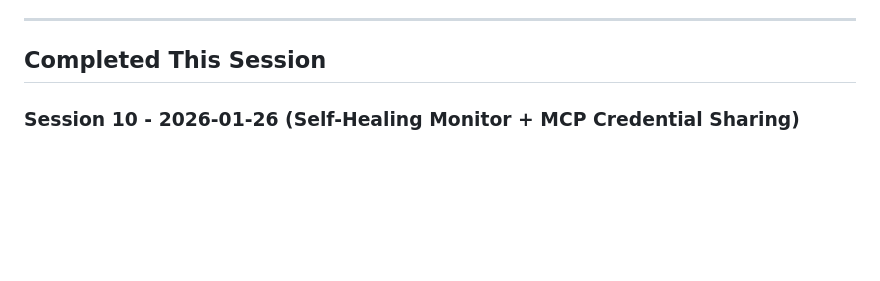
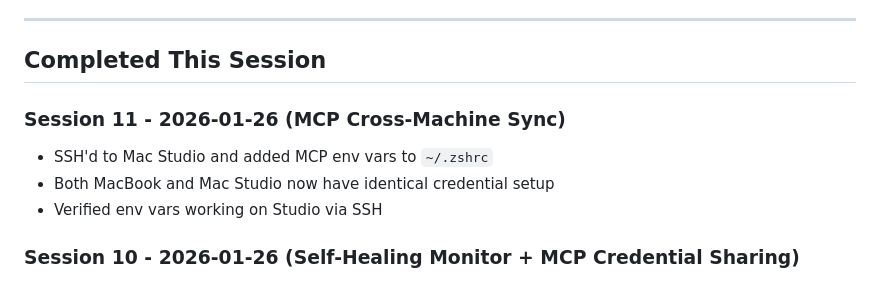
Before and after one commit to jefflitt1/claude-hub, a Markdown page: docs/session-notes.md, the part around one of its changes. Rendered like a GitHub page; blank space fills up the shorter version.

Commit message:
Session recap: 2026-01-26 Self-Healing + MCP credential sync
Sessions 10-11:
- Self-Healing Monitor infrastructure complete
- MCP credential sharing via env vars
- Mac Studio synced via SSH

Co-Authored-By: Claude Opus 4.5 <noreply@anthropic.com>

```diff
--- a/docs/session-notes.md
+++ b/docs/session-notes.md
@@ -5,6 +5,11 @@
 ---
 
 ## Completed This Session
+
+### Session 11 - 2026-01-26 (MCP Cross-Machine Sync)
+- SSH'd to Mac Studio and added MCP env vars to `~/.zshrc`
+- Both MacBook and Mac Studio now have identical credential setup
+- Verified env vars working on Studio via SSH
 
 ### Session 10 - 2026-01-26 (Self-Healing Monitor + MCP Credential Sharing)
 - Recovered from frozen Claude terminal (API thinking block corruption)
```
Also changed, not shown: other parts of docs/session-notes.md (+1 -1 lines), 3 other files.
